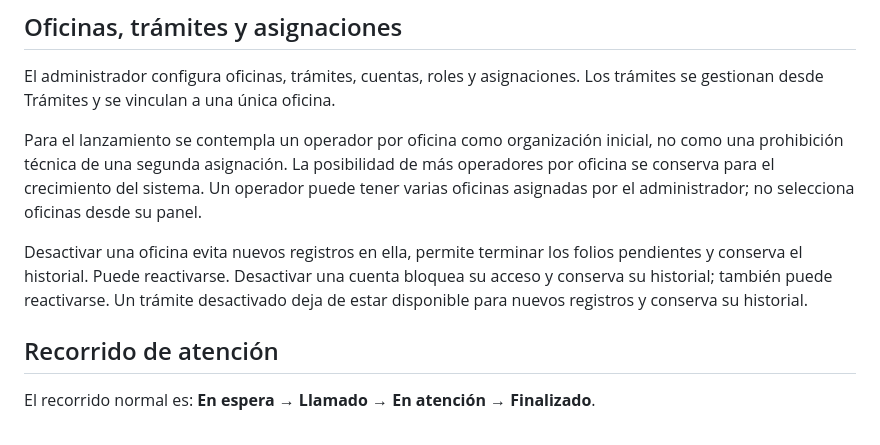
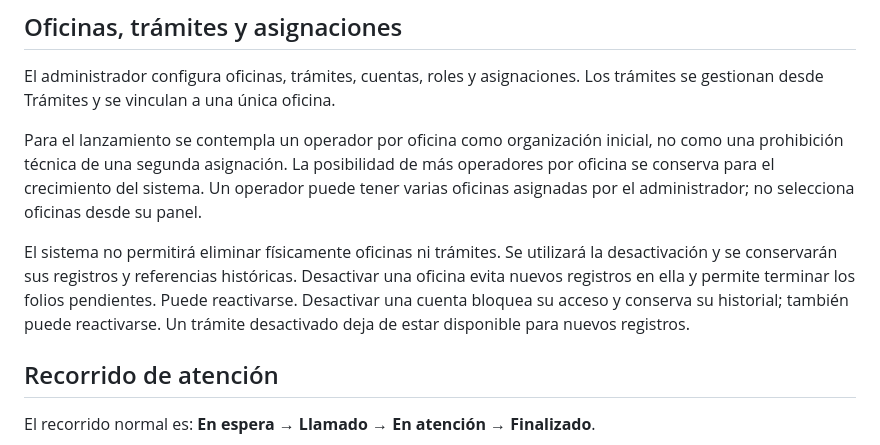
Before and after one commit to dustylenin/sistema-flujo-atencion-ciudadana, a Markdown page: docs/acuerdos-vigentes.md, the part around the change. Drawn GitHub-style.

Commit message:
docs: acordar conservacion de oficinas y tramites

```diff
--- a/docs/acuerdos-vigentes.md
+++ b/docs/acuerdos-vigentes.md
@@ -33,7 +33,7 @@ El administrador configura oficinas, trámites, cuentas, roles y asignaciones. L
 
 Para el lanzamiento se contempla un operador por oficina como organización inicial, no como una prohibición técnica de una segunda asignación. La posibilidad de más operadores por oficina se conserva para el crecimiento del sistema. Un operador puede tener varias oficinas asignadas por el administrador; no selecciona oficinas desde su panel.
 
-Desactivar una oficina evita nuevos registros en ella, permite terminar los folios pendientes y conserva el historial. Puede reactivarse. Desactivar una cuenta bloquea su acceso y conserva su historial; también puede reactivarse. Un trámite desactivado deja de estar disponible para nuevos registros y conserva su historial.
+El sistema no permitirá eliminar físicamente oficinas ni trámites. Se utilizará la desactivación y se conservarán sus registros y referencias históricas. Desactivar una oficina evita nuevos registros en ella y permite terminar los folios pendientes. Puede reactivarse. Desactivar una cuenta bloquea su acceso y conserva su historial; también puede reactivarse. Un trámite desactivado deja de estar disponible para nuevos registros.
 
 ## Recorrido de atención
 
```
